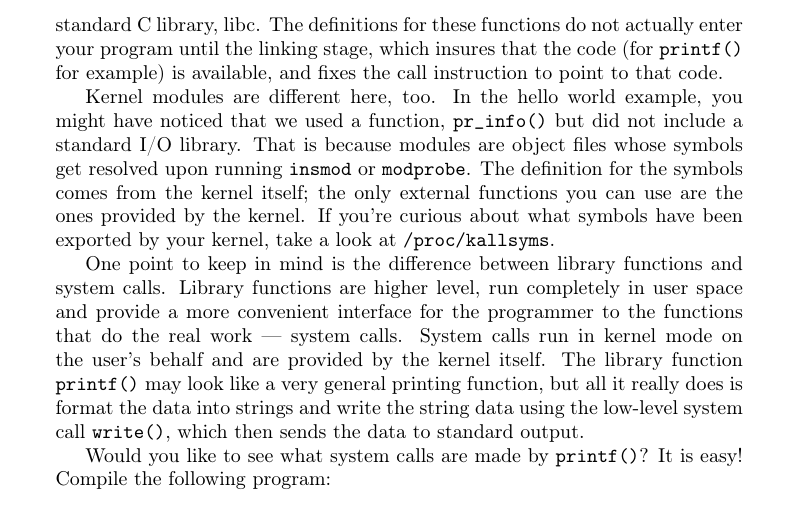
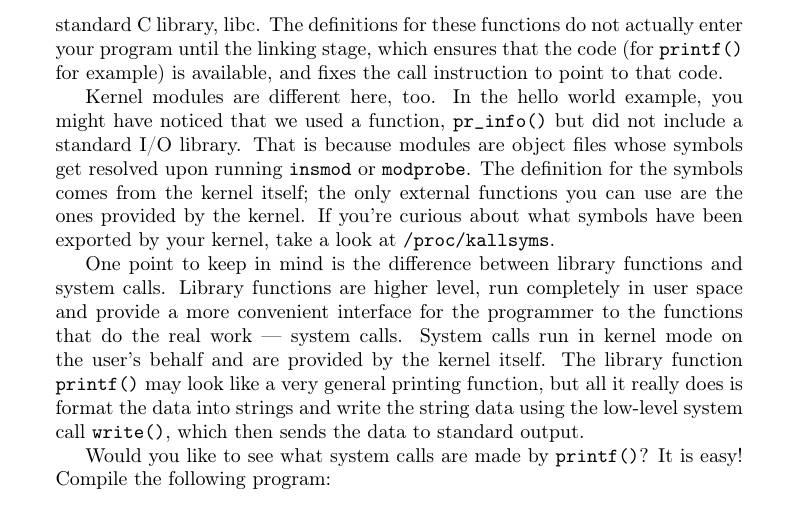
Before and after one commit to sysprog21/lkmpg, a LaTeX book (lkmpg.tex): part of page 20 of 55, cut so that both start at the same text. Compiled offline with pdfLaTeX.

Commit message:
Fix typo (#257)

```diff
--- a/lkmpg.tex
+++ b/lkmpg.tex
@@ -729,7 +729,7 @@ which are understood to mean the same.
 Programmers use functions they do not define all the time.
 A prime example of this is \cpp|printf()|.
 You use these library functions which are provided by the standard C library, libc.
-The definitions for these functions do not actually enter your program until the linking stage, which insures that the code (for \cpp|printf()| for example) is available, and fixes the call instruction to point to that code.
+The definitions for these functions do not actually enter your program until the linking stage, which ensures that the code (for \cpp|printf()| for example) is available, and fixes the call instruction to point to that code.
 
 Kernel modules are different here, too. In the hello world example, you might have noticed that we used a function, \cpp|pr_info()| but did not include a standard I/O library.
 That is because modules are object files whose symbols get resolved upon running \sh|insmod| or \sh|modprobe|.
```
Also changed, not shown: lkmpg.tex (2 more changed lines).
